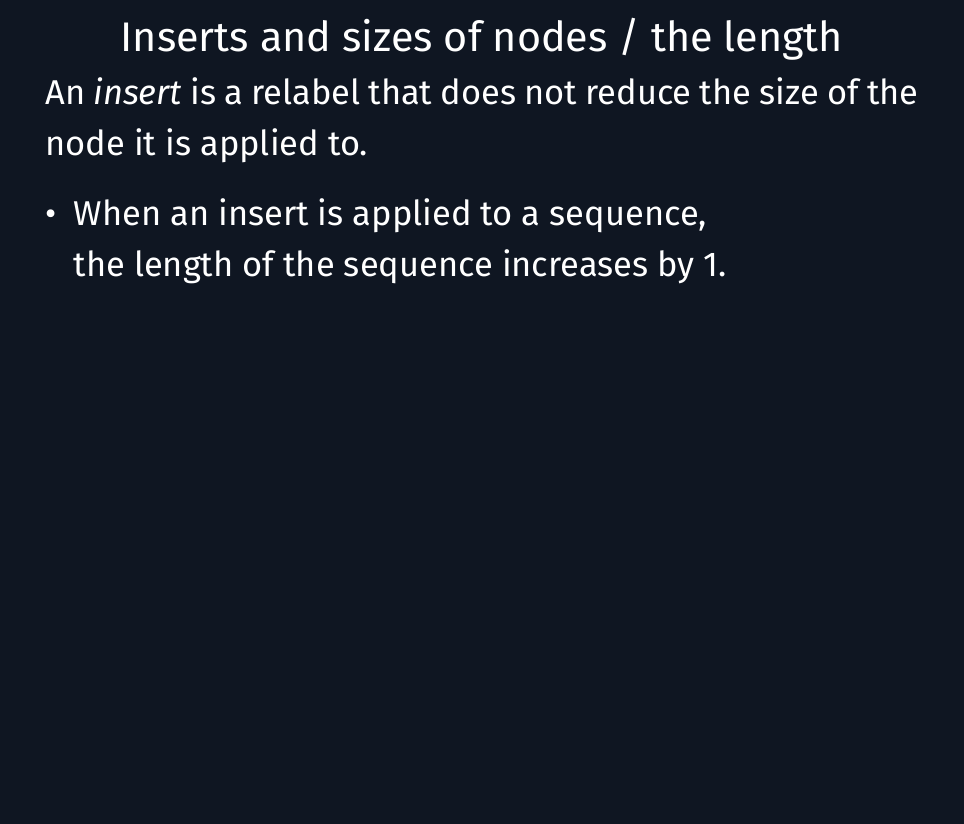
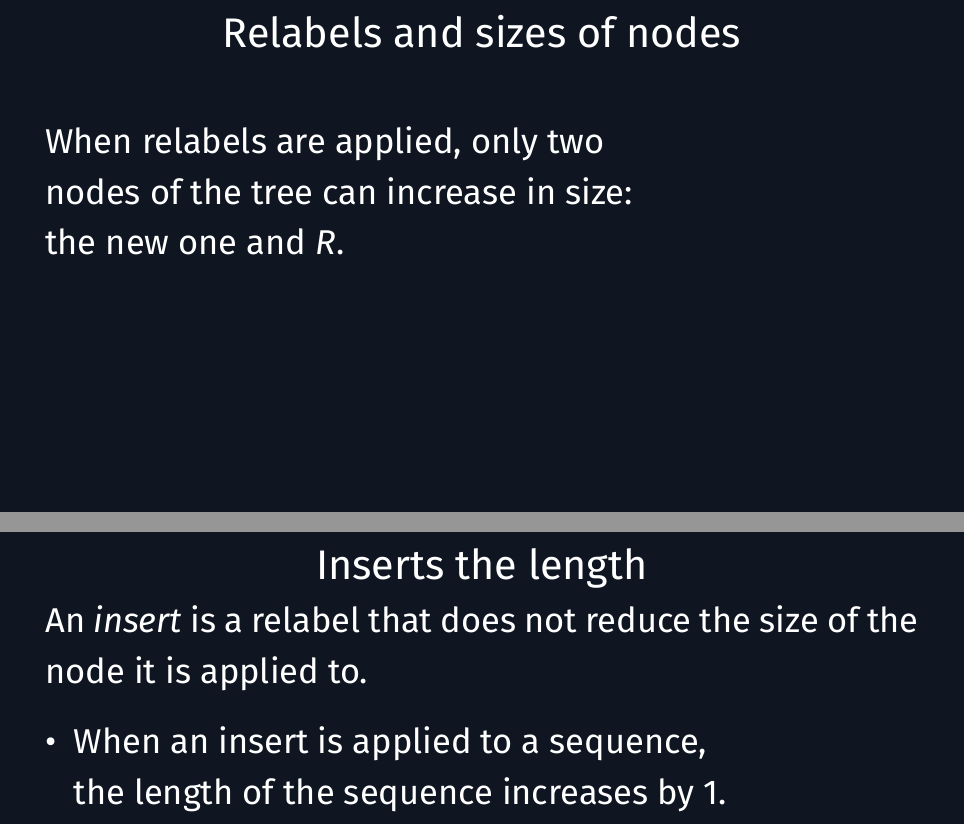
Before and after one commit to boris-a-zolotov/yrs-presentation-and-eng, a LaTeX document (yrs-pres.tex): part of page 18 of 20 before the commit and two parts of pages 18 and 19 of 21 after it, the two joined at a grey line, cut so that both start at the same text, the shorter picture padded with empty space. Compiled offline with XeLaTeX.

Commit message:
relabels&sizes slide; pdf

```diff
--- a/yrs-pres.tex
+++ b/yrs-pres.tex
@@ -158,7 +158,13 @@ to the sequence \( fabacdafghgkgf \).
 Nodes that are relabelled form a union of subtrees, \\
 whose roots are children of a single node \(R\).
 
-\newslide{Inserts and sizes of nodes / the length} \vspace{-6mm}
+\newslide{Relabels and sizes of nodes}
+
+When relabels are applied, only two \\
+nodes of the tree can increase in size:\\
+the new one and~\( R \).
+
+\newslide{Inserts the length} \vspace{-6mm}
 
 	An {\it insert} is a relabel that does not reduce the size of the node it is applied to. \vspace{-3mm}
 
```
Also changed, not shown: yrs-pres.pdf (added).
